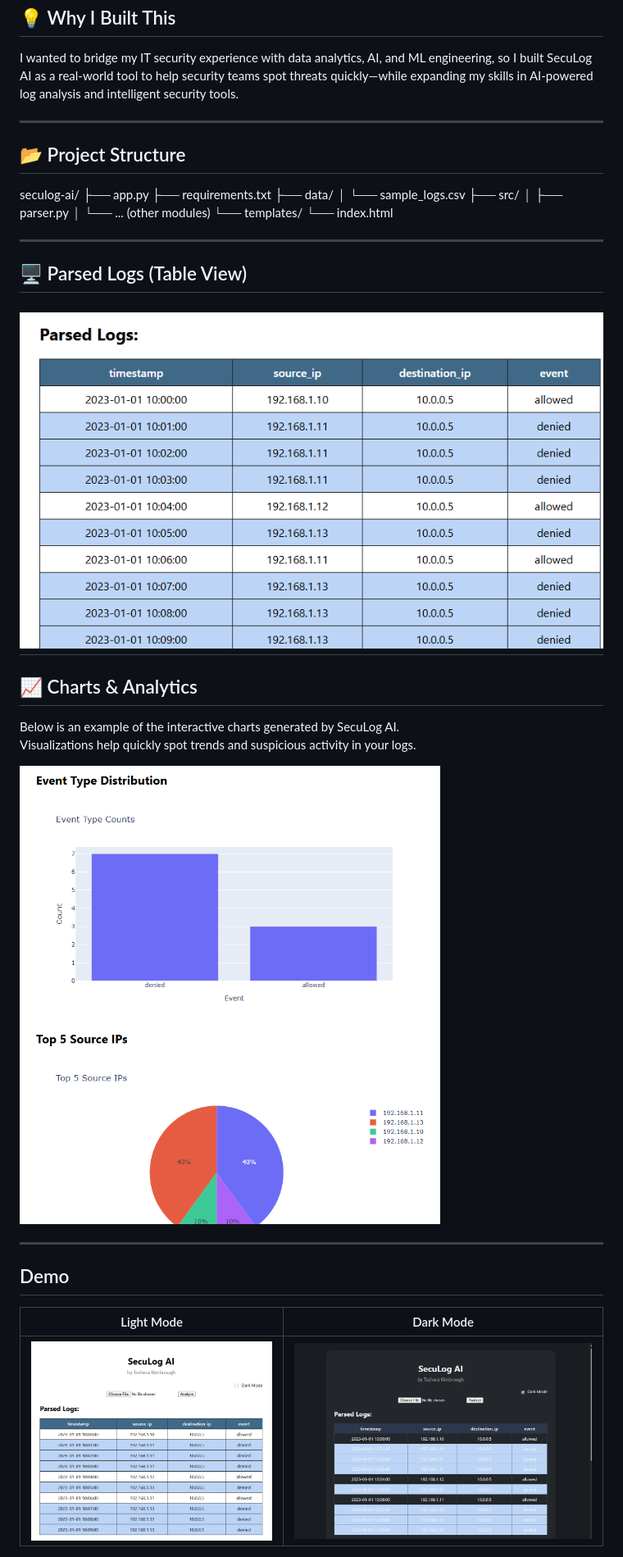
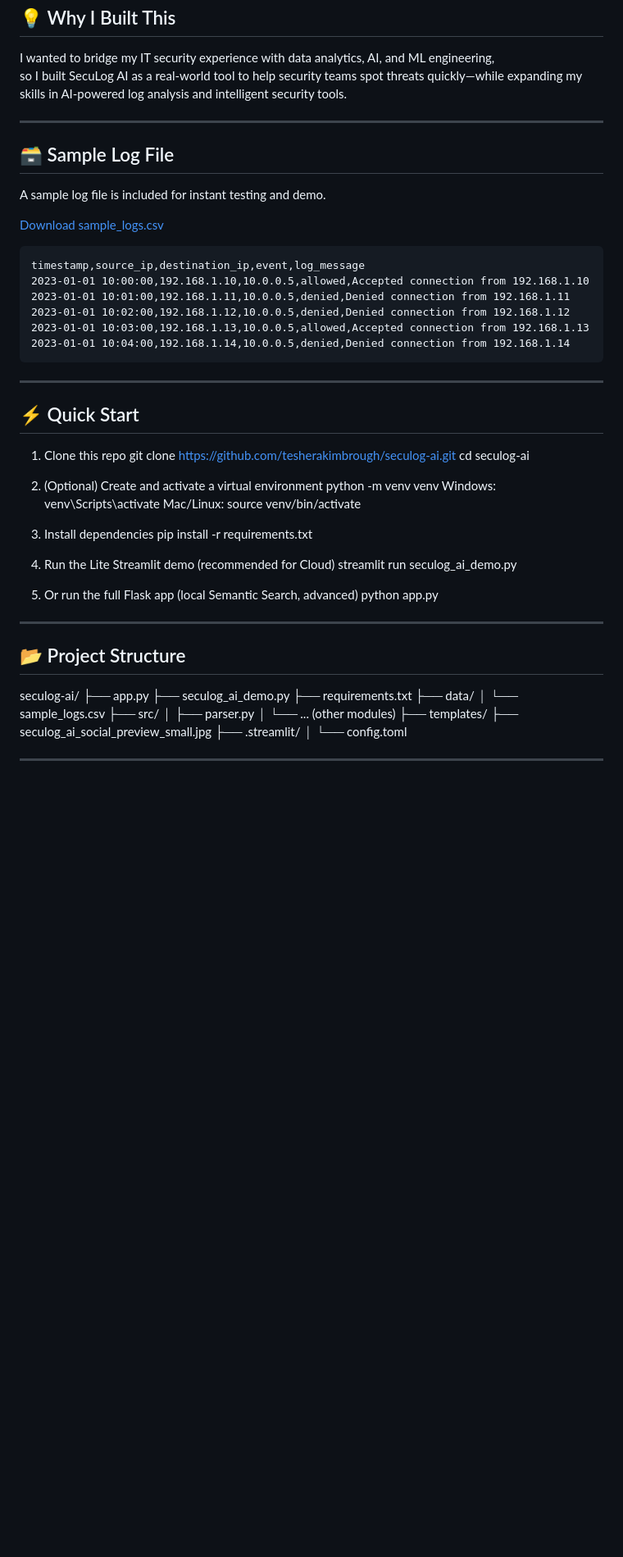
Before and after one commit to tesherakimbrough/seculog-ai, a Markdown page: README.md, the part around the change printed below. Shown: that part at 82% size. GitHub-like rendering; pictures changed too: screenshots/darkmode.png, screenshots/lightmode.png; blank space fills up the shorter version.

````diff
--- a/README.md
+++ b/README.md
@@ -72,36 +69,60 @@ so I built SecuLog AI as a real-world tool to help security teams spot threats q
 
 ---
 
+## 🗃️ Sample Log File
+
+A sample log file is included for instant testing and demo.
+
+[Download sample_logs.csv](data/sample_logs.csv)
+
+```csv
+timestamp,source_ip,destination_ip,event,log_message
+2023-01-01 10:00:00,192.168.1.10,10.0.0.5,allowed,Accepted connection from 192.168.1.10
+2023-01-01 10:01:00,192.168.1.11,10.0.0.5,denied,Denied connection from 192.168.1.11
+2023-01-01 10:02:00,192.168.1.12,10.0.0.5,denied,Denied connection from 192.168.1.12
+2023-01-01 10:03:00,192.168.1.13,10.0.0.5,allowed,Accepted connection from 192.168.1.13
+2023-01-01 10:04:00,192.168.1.14,10.0.0.5,denied,Denied connection from 192.168.1.14
+```
+
+---
+
+## ⚡ Quick Start
+
+ 1. Clone this repo
+git clone https://github.com/tesherakimbrough/seculog-ai.git
+cd seculog-ai
+
+ 2. (Optional) Create and activate a virtual environment
+python -m venv venv
+ Windows: venv\Scripts\activate
+ Mac/Linux: source venv/bin/activate
+
+ 3. Install dependencies
+pip install -r requirements.txt
+
+ 4. Run the Lite Streamlit demo (recommended for Cloud)
+streamlit run seculog_ai_demo.py
+
+ 5. Or run the full Flask app (local Semantic Search, advanced)
+python app.py
+
+---
+
 ## 📂 Project Structure
 
 seculog-ai/
 ├── app.py
+├── seculog_ai_demo.py
 ├── requirements.txt
 ├── data/
-│ └── sample_logs.csv
+│   └── sample_logs.csv
 ├── src/
-│ ├── parser.py
-│ └── ... (other modules)
-└── templates/
-└── index.html
+│   ├── parser.py
+│   └── ... (other modules)
+├── templates/
+├── seculog_ai_social_preview_small.jpg
+├── .streamlit/
+│   └── config.toml
 
 ---
 
-## 🖥️ Parsed Logs (Table View)
-
-![Table Example](screenshots/dashboard.png)
----
-## 📈 Charts & Analytics
-
-Below is an example of the interactive charts generated by SecuLog AI.
-Visualizations help quickly spot trends and suspicious activity in your logs.
-
-![Charts Example](screenshots/charts.png)
-
----
-## Demo
-
-| Light Mode | Dark Mode |
-|:----------:|:---------:|
-| ![Light Mode](screenshots/lightmode.png) | ![Dark Mode](screenshots/darkmode.png) |
-
````
Also changed, not shown: other parts of README.md (+64 -135 lines), 1 other file.
